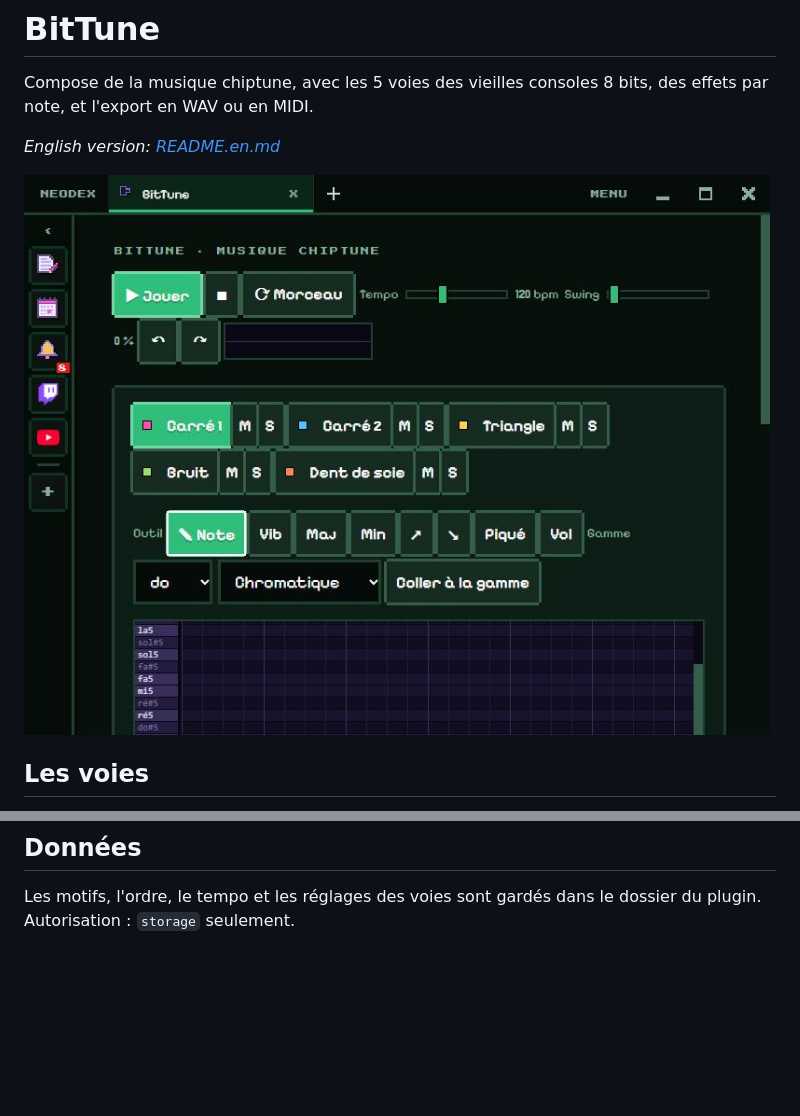
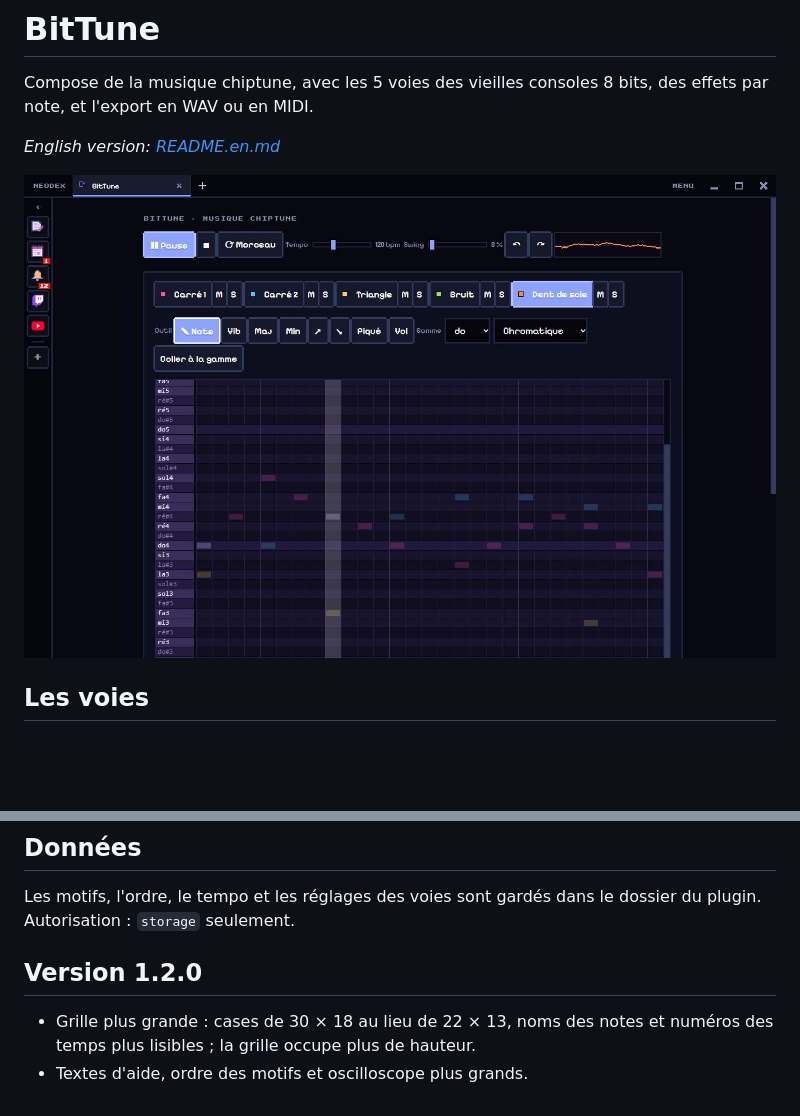
Before and after one commit to NDesumeur/neodex-plugin-bittune, a Markdown page: README.md, 2 parts joined by grey strips. Drawn GitHub-style; pictures changed too: screenshots/1.jpg; blank space fills up the shorter version.

Commit message:
Version 1.2.0 : grille et textes plus grands

```diff
--- a/README.md
+++ b/README.md
@@ -35,3 +35,8 @@ Chaque voie a son **volume**, son **panoramique** (gauche ou droite), son **éch
 ## Données
 
 Les motifs, l'ordre, le tempo et les réglages des voies sont gardés dans le dossier du plugin. Autorisation : `storage` seulement.
+
+## Version 1.2.0
+
+- Grille plus grande : cases de 30 × 18 au lieu de 22 × 13, noms des notes et numéros des temps plus lisibles ; la grille occupe plus de hauteur.
+- Textes d'aide, ordre des motifs et oscilloscope plus grands.
```
Also changed, not shown: README.en.md (+5 -0 lines), 4 other files.
